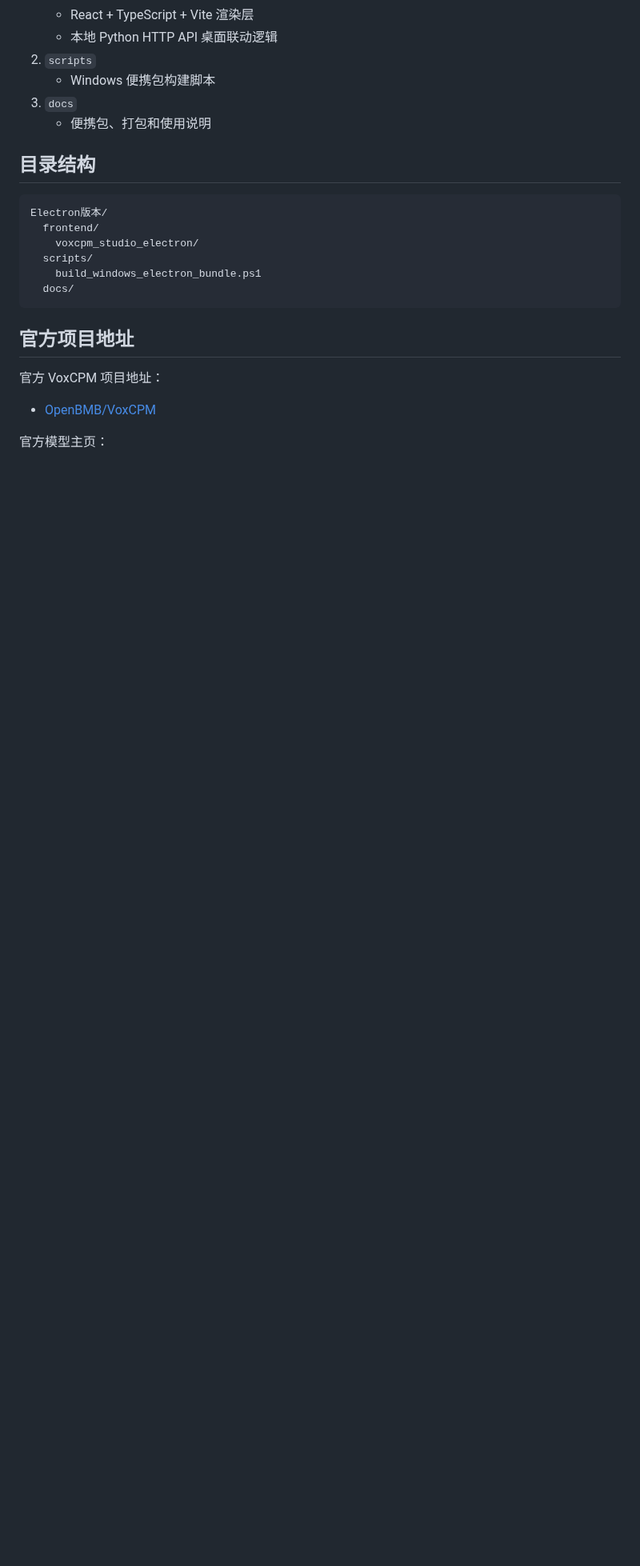
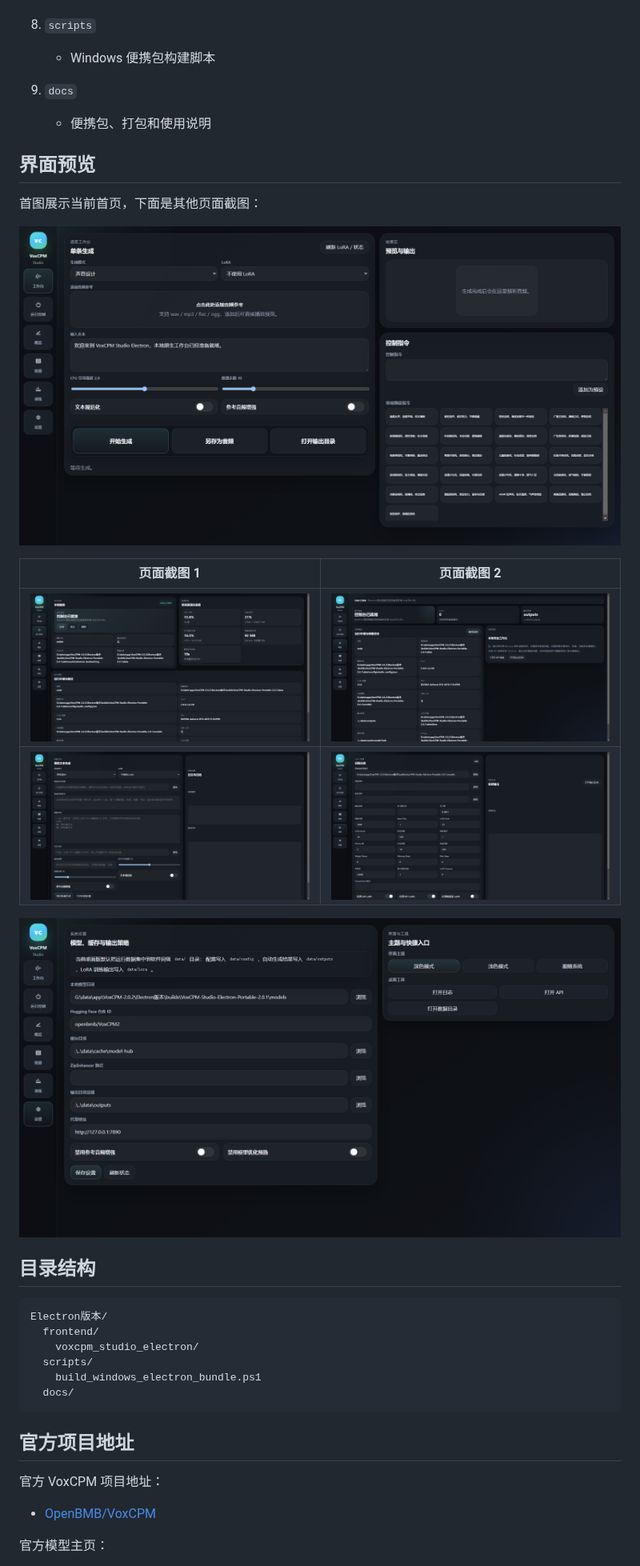
Before and after one commit to luojiang419/VoxCPM-Studio-Electron, a Markdown page: README.md, the part around one of its changes. Shown at 80% size. GitHub-like rendering; pictures changed too: docs/screenshots/homepage-hero.png (added), docs/screenshots/page-01.png (added), docs/screenshots/page-02.png (added); blank space fills up the shorter version.

Commit message:
Add homepage screenshots to README

```diff
--- a/README.md
+++ b/README.md
@@ -10,6 +21,19 @@
    - Windows 便携包构建脚本
 3. `docs`
    - 便携包、打包和使用说明
+
+## 界面预览
+
+首图展示当前首页，下面是其他页面截图：
+
+![首页界面](./docs/screenshots/homepage-hero.png)
+
+| 页面截图 1 | 页面截图 2 |
+| --- | --- |
+| ![页面截图 1](./docs/screenshots/page-01.png) | ![页面截图 2](./docs/screenshots/page-02.png) |
+| ![页面截图 3](./docs/screenshots/page-03.png) | ![页面截图 4](./docs/screenshots/page-04.png) |
+
+![页面截图 5](./docs/screenshots/page-05.png)
 
 ## 目录结构
 
```
Also changed, not shown: other parts of README.md (+11 -0 lines).
